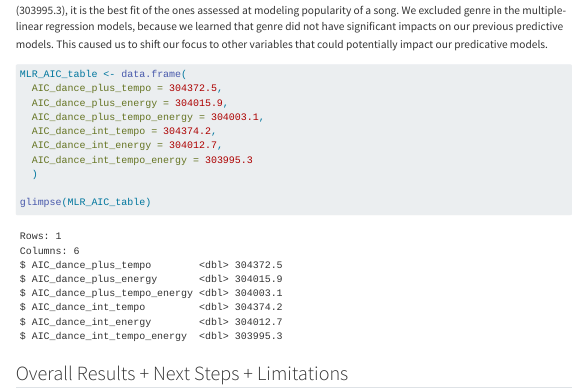
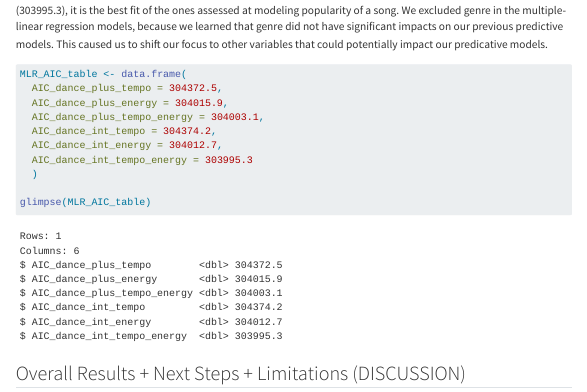
Before and after one commit to sta199-s23-2/project-stattastic, a Quarto document (report.qmd): the page in a window 1100 px wide, from 6220 px down. Rendered offline with R 4.5, knitr and Pandoc in place of Quarto, with nearby package versions; some code elsewhere in the file could not run offline; menus at the side of the page are left out; long lines of code are wrapped; common packages that the code uses without loading them are loaded.

Commit message:
discussion added.

````diff
--- a/report.qmd
+++ b/report.qmd
@@ -317,4 +317,4 @@ MLR_AIC_table <- data.frame(
 glimpse(MLR_AIC_table)
 ```
 
-## Overall Results + Next Steps + Limitations
+## Overall Results + Next Steps + Limitations (DISCUSSION)
````
